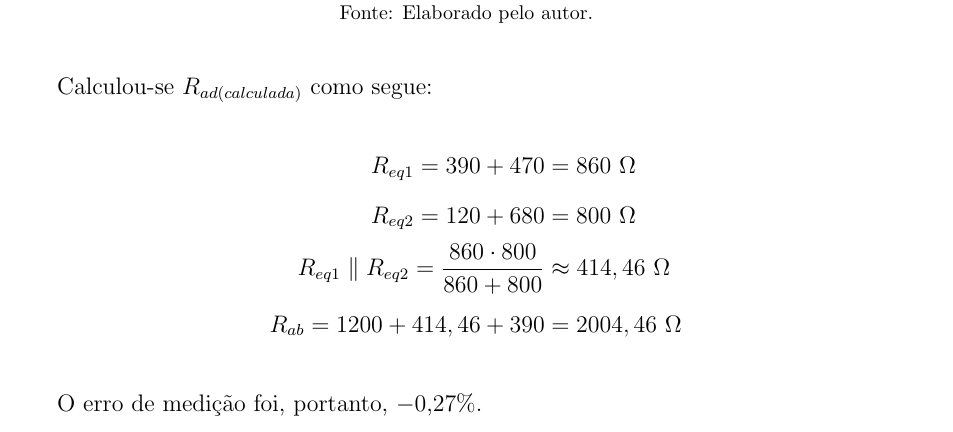
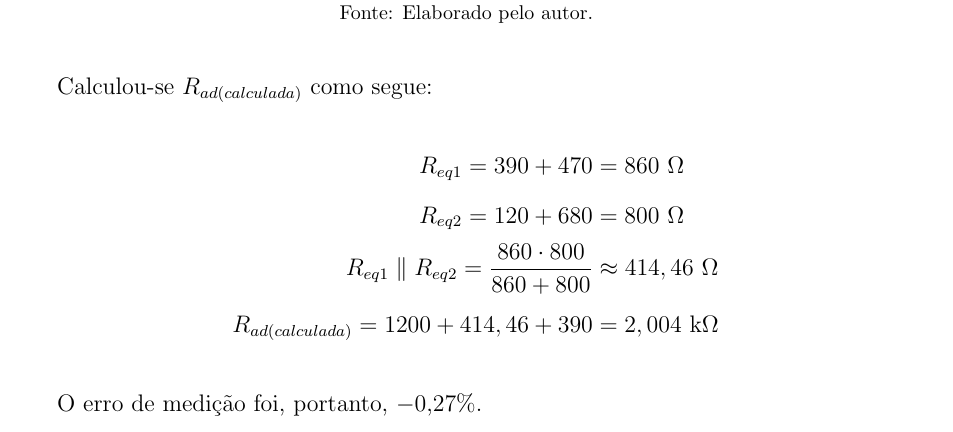
Before and after one commit to pedrohadns/relatorios-circuitos1, a LaTeX document (main.tex): part of page 8 of 10, cut so that both start at the same text. Compiled offline with pdfLaTeX; TikZ figures are drawn from their code, not taken from saved files.

Commit message:
Correção equação prática 3

```diff
--- a/main.tex
+++ b/main.tex
@@ -205,7 +205,7 @@
         R_{eq1}=390 + 470 &= 860\ \Omega\\
         R_{eq2}=120 + 680 &= 800\ \Omega\\
         R_{eq1}\parallel R_{eq2} = \frac{860\cdot 800}{860 + 800} &\approx 414,46\ \Omega\\
-        R_{ab}=1200 + 414,46 + 390 &= 2004,46\ \Omega
+        R_{ad(calculada)}=1200 + 414,46 + 390 &= 2,004\text{ k}\Omega
     \end{align*}
 
     O erro de medição foi, portanto, $-$0,27\%.
```
